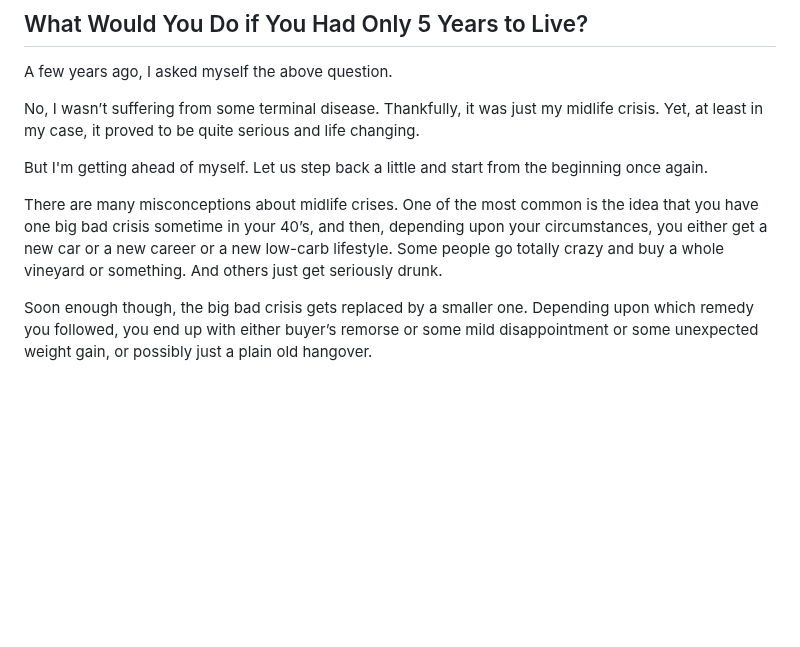
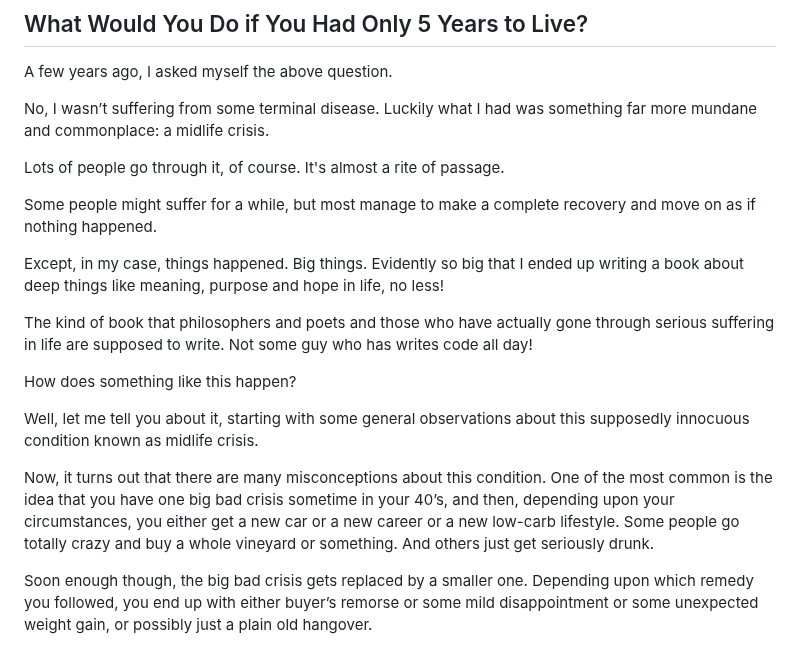
Before and after one commit to vinhub/lifevisor-book, a Markdown page: raw/01-motivation.md, the part around the change. GitHub-like rendering; blank space fills up the shorter version.

Commit message:
GITBOOK-169: No subject

```diff
--- a/raw/01-motivation.md
+++ b/raw/01-motivation.md
@@ -46,11 +46,21 @@ _Would you capture it or just let it slip?”_
 
 A few years ago, I asked myself the above question.
 
-No, I wasn’t suffering from some terminal disease. Thankfully, it was just my midlife crisis. Yet, at least in my case, it proved to be quite serious and life changing.
+No, I wasn’t suffering from some terminal disease. Luckily what I had was something far more mundane and commonplace: a midlife crisis.
 
-But I'm getting ahead of myself. Let us step back a little and start from the beginning once again.
+Lots of people go through it, of course. It's almost a rite of passage.&#x20;
 
-There are many misconceptions about midlife crises. One of the most common is the idea that you have one big bad crisis sometime in your 40’s, and then, depending upon your circumstances, you either get a new car or a new career or a new low-carb lifestyle. Some people go totally crazy and buy a whole vineyard or something. And others just get seriously drunk.
+Some people might suffer for a while, but most manage to make a complete recovery and move on as if nothing happened.
+
+Except, in my case, things happened. Big things. Evidently so big that I ended up writing a book about deep things like meaning, purpose and hope in life, no less!
+
+The kind of book that philosophers and poets and those who have actually gone through serious suffering in life are supposed to write. Not some guy who has writes code all day!
+
+How does something like this happen?
+
+Well, let me tell you about it, starting with some general observations about this supposedly innocuous condition known as midlife crisis.
+
+Now, it turns out that there are many misconceptions about this condition. One of the most common is the idea that you have one big bad crisis sometime in your 40’s, and then, depending upon your circumstances, you either get a new car or a new career or a new low-carb lifestyle. Some people go totally crazy and buy a whole vineyard or something. And others just get seriously drunk.
 
 Soon enough though, the big bad crisis gets replaced by a smaller one. Depending upon which remedy you followed, you end up with either buyer’s remorse or some mild disappointment or some unexpected weight gain, or possibly just a plain old hangover.&#x20;
 
```
Also changed, not shown: raw/02-premise.md (+6 -0 lines).
